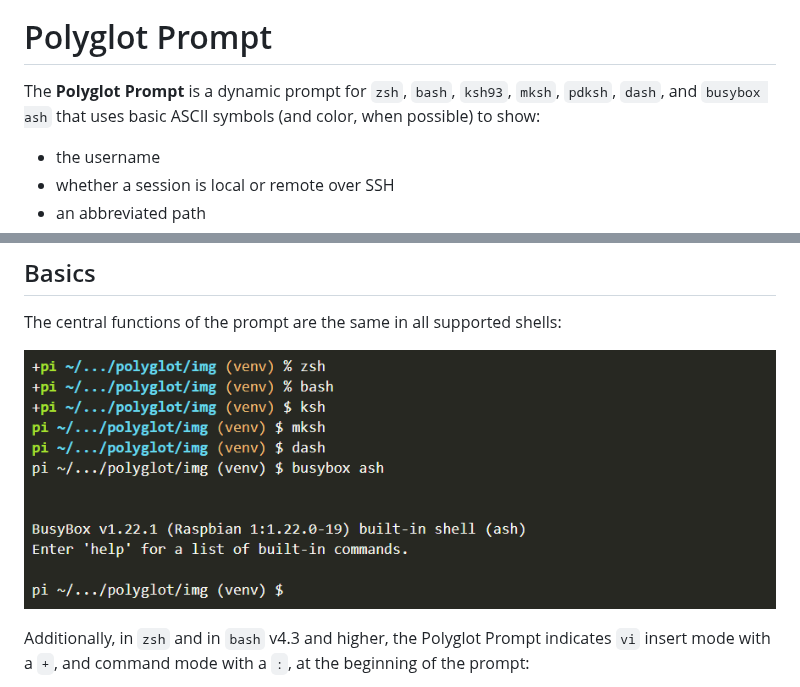
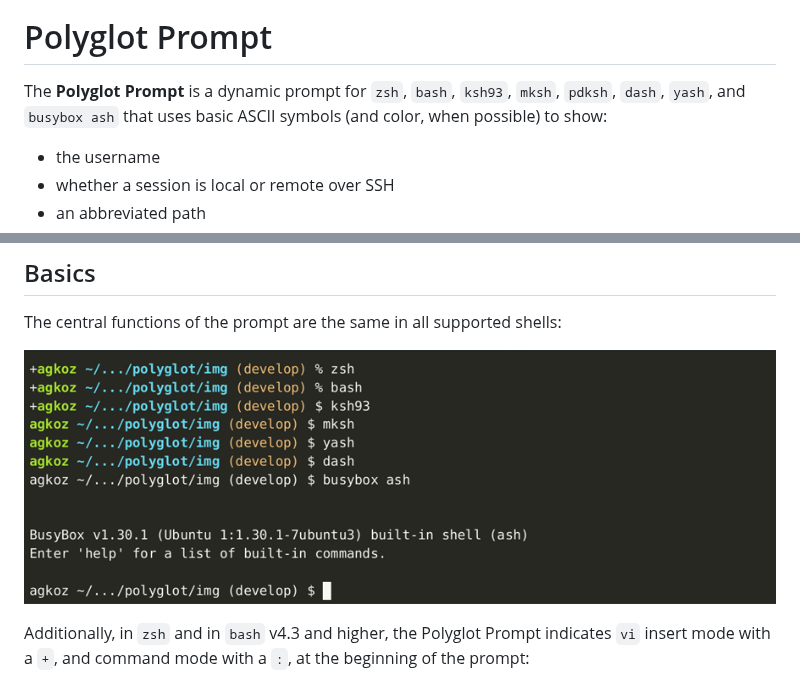
Before and after one commit to agkozak/polyglot, a Markdown page: README.md, 2 parts joined by grey strips. Drawn GitHub-style; pictures changed too: img/polyglot-with-several-shells.png.

Commit message:
yash added to documentation, demo, and image

```diff
--- a/README.md
+++ b/README.md
@@ -8,7 +8,7 @@
 
 # Polyglot Prompt
 
-The **Polyglot Prompt** is a dynamic prompt for `zsh`, `bash`, `ksh93`, `mksh`, `pdksh`, `dash`, and `busybox ash` that uses basic ASCII symbols (and color, when possible) to show:
+The **Polyglot Prompt** is a dynamic prompt for `zsh`, `bash`, `ksh93`, `mksh`, `pdksh`, `dash`, `yash`, and `busybox ash` that uses basic ASCII symbols (and color, when possible) to show:
 
 * the username
 * whether a session is local or remote over SSH
```
Also changed, not shown: 1 other file.
